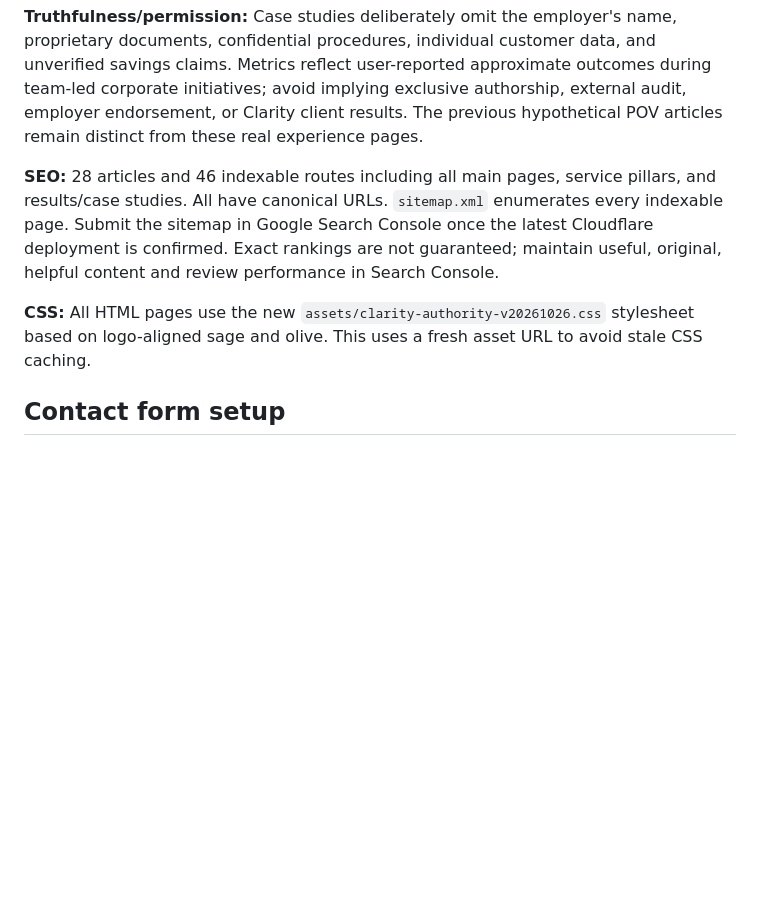
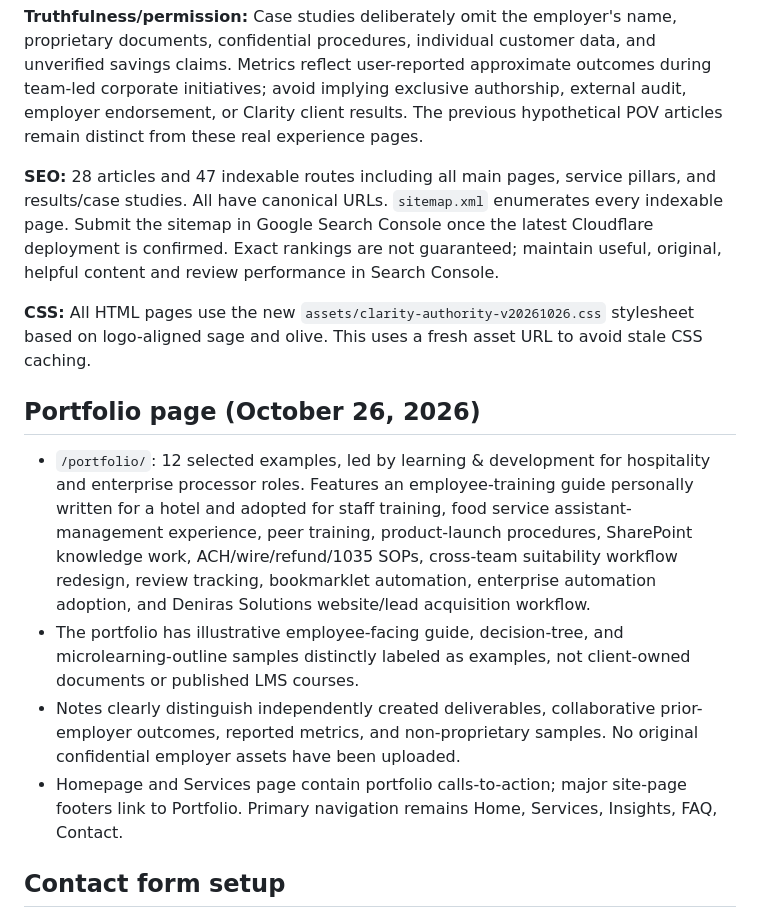
Before and after one commit to nadyauzmack/clarity-process-consulting, a Markdown page: README.md, the part around the change. GitHub-like rendering; blank space fills up the shorter version.

Commit message:
Index new portfolio and document public case-study sources and safeguards

```diff
--- a/README.md
+++ b/README.md
@@ -33,9 +33,16 @@ New public content:
 
 **Truthfulness/permission:** Case studies deliberately omit the employer's name, proprietary documents, confidential procedures, individual customer data, and unverified savings claims. Metrics reflect user-reported approximate outcomes during team-led corporate initiatives; avoid implying exclusive authorship, external audit, employer endorsement, or Clarity client results. The previous hypothetical POV articles remain distinct from these real experience pages.
 
-**SEO:** 28 articles and 46 indexable routes including all main pages, service pillars, and results/case studies. All have canonical URLs. `sitemap.xml` enumerates every indexable page. Submit the sitemap in Google Search Console once the latest Cloudflare deployment is confirmed. Exact rankings are not guaranteed; maintain useful, original, helpful content and review performance in Search Console.
+**SEO:** 28 articles and 47 indexable routes including all main pages, service pillars, and results/case studies. All have canonical URLs. `sitemap.xml` enumerates every indexable page. Submit the sitemap in Google Search Console once the latest Cloudflare deployment is confirmed. Exact rankings are not guaranteed; maintain useful, original, helpful content and review performance in Search Console.
 
 **CSS:** All HTML pages use the new `assets/clarity-authority-v20261026.css` stylesheet based on logo-aligned sage and olive. This uses a fresh asset URL to avoid stale CSS caching.
+
+## Portfolio page (October 26, 2026)
+
+- `/portfolio/`: 12 selected examples, led by learning & development for hospitality and enterprise processor roles. Features an employee-training guide personally written for a hotel and adopted for staff training, food service assistant-management experience, peer training, product-launch procedures, SharePoint knowledge work, ACH/wire/refund/1035 SOPs, cross-team suitability workflow redesign, review tracking, bookmarklet automation, enterprise automation adoption, and Deniras Solutions website/lead acquisition workflow.
+- The portfolio has illustrative employee-facing guide, decision-tree, and microlearning-outline samples distinctly labeled as examples, not client-owned documents or published LMS courses.
+- Notes clearly distinguish independently created deliverables, collaborative prior-employer outcomes, reported metrics, and non-proprietary samples. No original confidential employer assets have been uploaded.
+- Homepage and Services page contain portfolio calls-to-action; major site-page footers link to Portfolio. Primary navigation remains Home, Services, Insights, FAQ, Contact.
 
 ## Contact form setup
 
```
